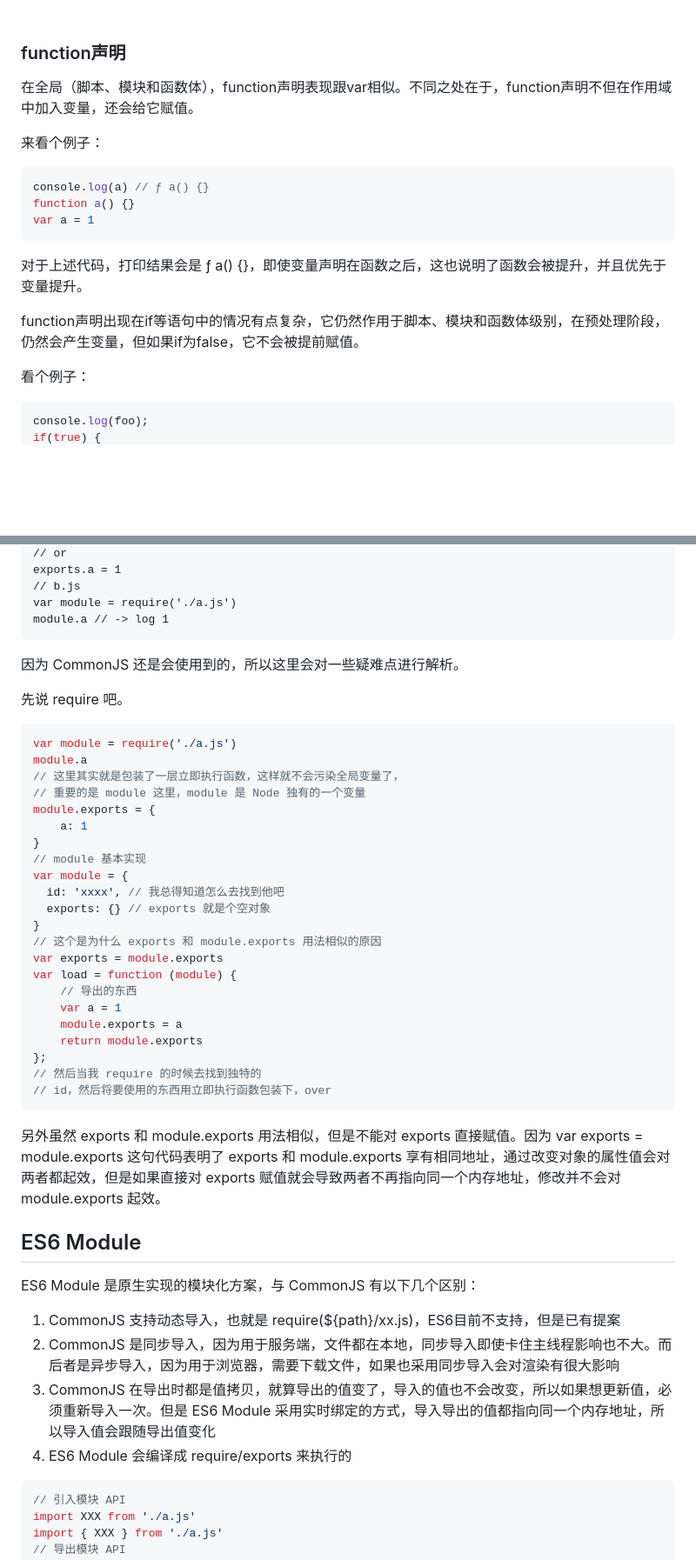
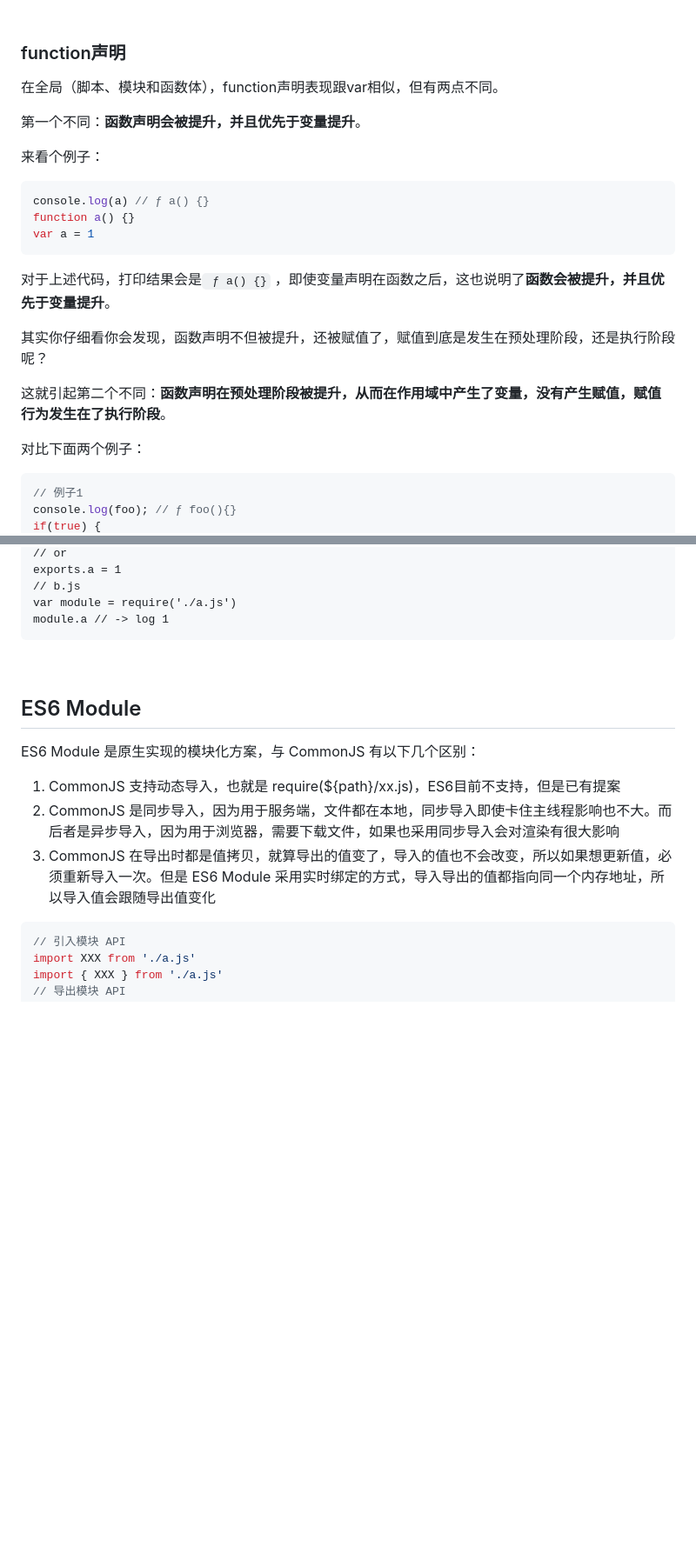
Before and after one commit to jiangxia/FE-Knowledge, a Markdown page: posts/0-JavaScript/基本规则.md, 2 parts joined by grey strips. Shown: that part at 87% size. Drawn GitHub-style; blank space fills up the shorter version.

````diff
--- a/posts/0-JavaScript/基本规则.md
+++ b/posts/0-JavaScript/基本规则.md
@@ -194,7 +210,9 @@ foo();
 
 ### function声明
 
-在全局（脚本、模块和函数体），function声明表现跟var相似。不同之处在于，function声明不但在作用域中加入变量，还会给它赋值。
+在全局（脚本、模块和函数体），function声明表现跟var相似，但有两点不同。
+
+第一个不同：**函数声明会被提升，并且优先于变量提升**。
 
 来看个例子：
 
@@ -204,12 +222,15 @@ function a() {}
 var a = 1
 ```
 
-对于上述代码，打印结果会是 ƒ a() {}，即使变量声明在函数之后，这也说明了函数会被提升，并且优先于变量提升。
+对于上述代码，打印结果会是` ƒ a() {}` ，即使变量声明在函数之后，这也说明了**函数会被提升，并且优先于变量提升**。
 
-function声明出现在if等语句中的情况有点复杂，它仍然作用于脚本、模块和函数体级别，在预处理阶段，仍然会产生变量，但如果if为false，它不会被提前赋值。
+其实你仔细看你会发现，函数声明不但被提升，还被赋值了，赋值到底是发生在预处理阶段，还是执行阶段呢？
 
-看个例子：
+这就引起第二个不同：**函数声明在预处理阶段被提升，从而在作用域中产生了变量，没有产生赋值，赋值行为发生在了执行阶段**。
+
+对比下面两个例子：
 
 ```js
-console.log(foo);
+// 例子1
+console.log(foo); // ƒ foo(){}
 if(true) {
@@ -318,37 +369,7 @@ exports.a = 1
 var module = require('./a.js')
 module.a // -> log 1
 ```
-
-因为 CommonJS 还是会使用到的，所以这里会对一些疑难点进行解析。
-
-先说 require 吧。
-
-```js
-var module = require('./a.js')
-module.a
-// 这里其实就是包装了一层立即执行函数，这样就不会污染全局变量了，
-// 重要的是 module 这里，module 是 Node 独有的一个变量
-module.exports = {
-    a: 1
-}
-// module 基本实现
-var module = {
-  id: 'xxxx', // 我总得知道怎么去找到他吧
-  exports: {} // exports 就是个空对象
-}
-// 这个是为什么 exports 和 module.exports 用法相似的原因
-var exports = module.exports
-var load = function (module) {
-    // 导出的东西
-    var a = 1
-    module.exports = a
-    return module.exports
-};
-// 然后当我 require 的时候去找到独特的
-// id，然后将要使用的东西用立即执行函数包装下，over
-```
-
-另外虽然 exports 和 module.exports 用法相似，但是不能对 exports 直接赋值。因为 var exports = module.exports 这句代码表明了 exports 和 module.exports 享有相同地址，通过改变对象的属性值会对两者都起效，但是如果直接对 exports 赋值就会导致两者不再指向同一个内存地址，修改并不会对 module.exports 起效。
+<br/>
 
 ## ES6 Module
 
@@ -358,7 +379,6 @@ ES6 Module 是原生实现的模块化方案，与 CommonJS 有以下几个区
 1. CommonJS 支持动态导入，也就是 require(${path}/xx.js)，ES6目前不支持，但是已有提案
 2. CommonJS 是同步导入，因为用于服务端，文件都在本地，同步导入即使卡住主线程影响也不大。而后者是异步导入，因为用于浏览器，需要下载文件，如果也采用同步导入会对渲染有很大影响
 3. CommonJS 在导出时都是值拷贝，就算导出的值变了，导入的值也不会改变，所以如果想更新值，必须重新导入一次。但是 ES6 Module 采用实时绑定的方式，导入导出的值都指向同一个内存地址，所以导入值会跟随导出值变化
-4. ES6 Module 会编译成 require/exports 来执行的
 
 ```js
 // 引入模块 API
````
Also changed, not shown: other parts of posts/0-JavaScript/基本规则.md (+78 -32 lines), posts/0-JavaScript/JS概述.md (added, +9 -0 lines), images/3.png (added), 1 other file.
